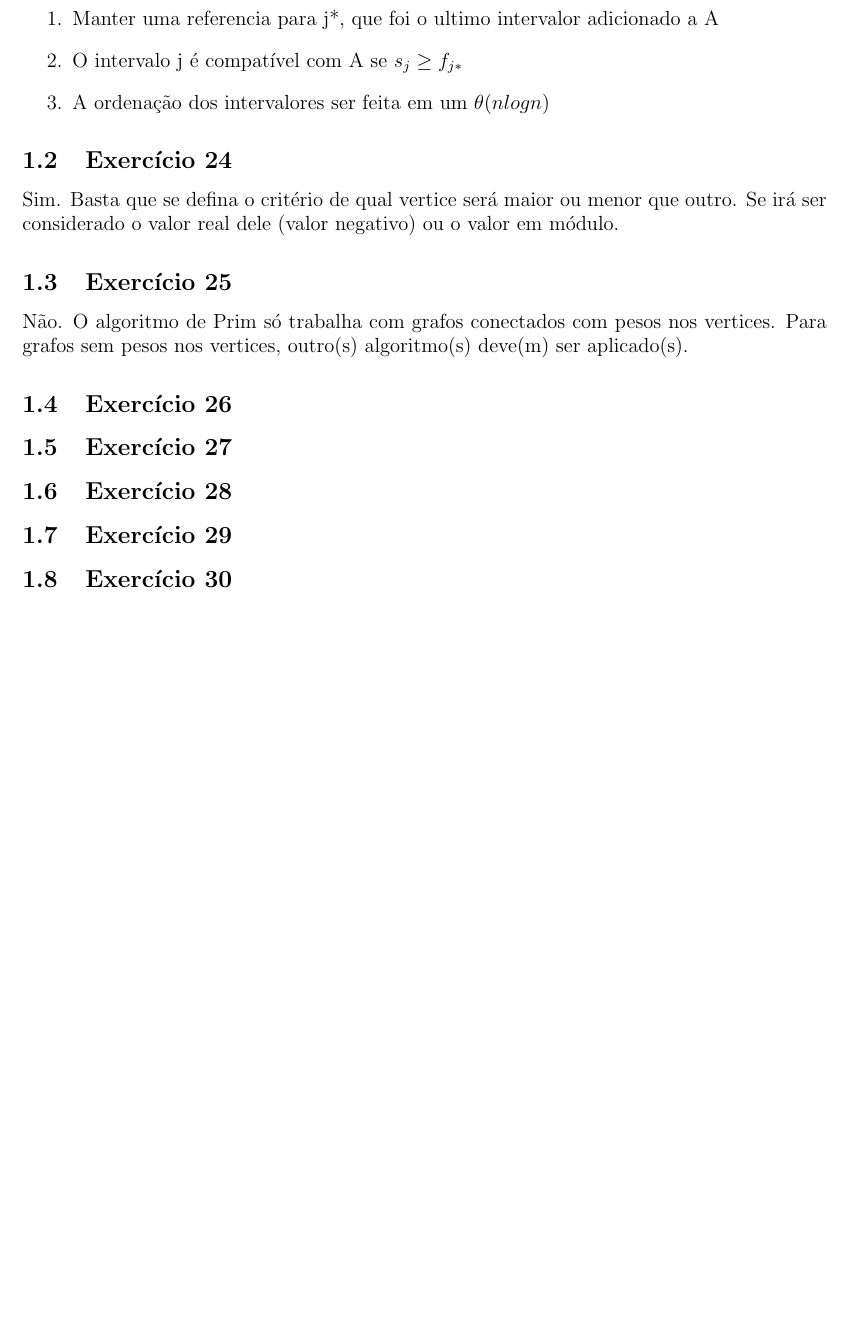
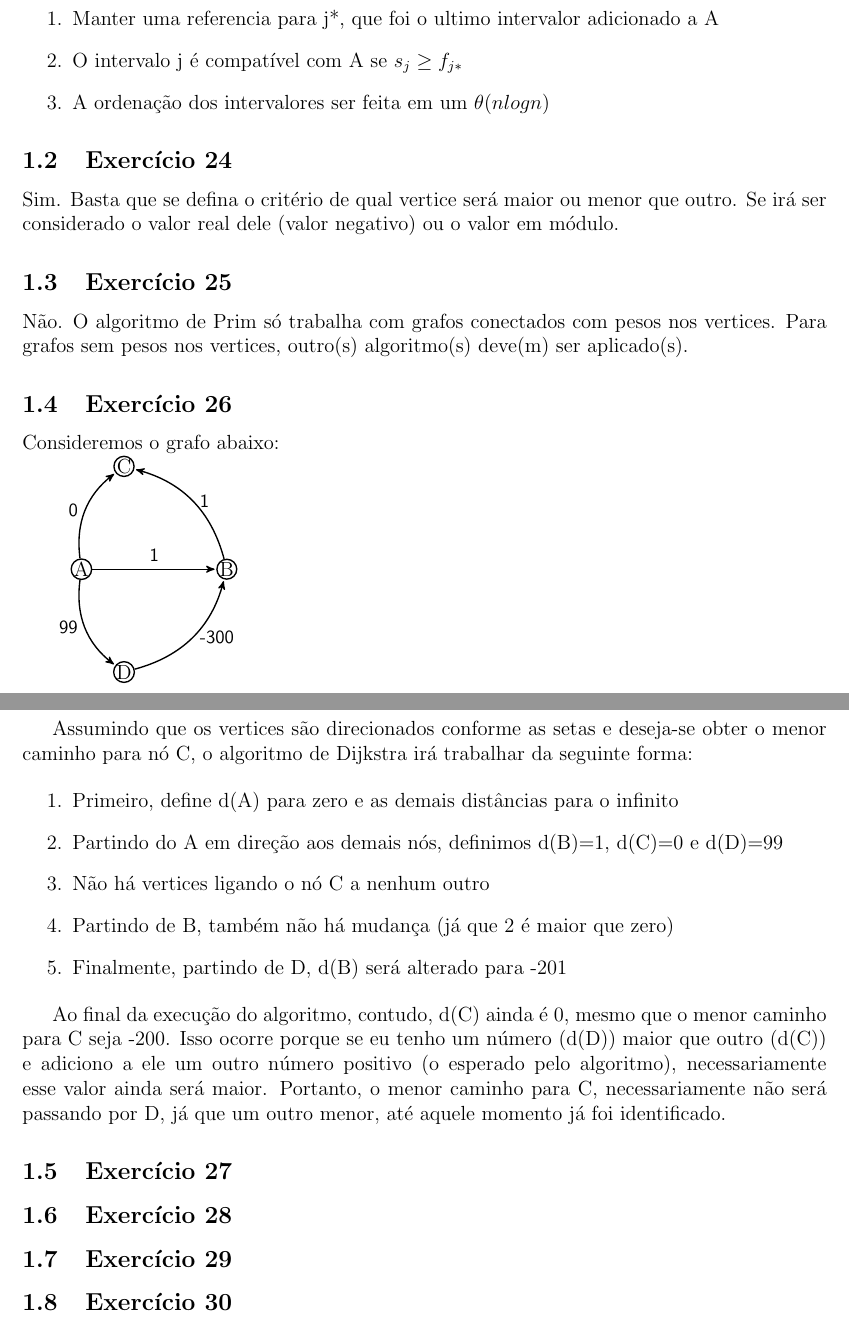
Before and after one commit to adorilson/algoritmos-stuff, a LaTeX document (exercicios_design_algoritmos/greedy/report.tex, which reads exercicios_design_algoritmos/greedy/greedy.tex): part of page 2 of 2 before the commit and two parts of pages 2 and 3 of 3 after it, the two joined at a grey line, cut so that both start at the same text, the shorter picture padded with empty space. Compiled offline with pdfLaTeX.

Commit message:
[greedy] Exercicio 26

```diff
--- a/exercicios_design_algoritmos/greedy/greedy.tex
+++ b/exercicios_design_algoritmos/greedy/greedy.tex
@@ -81,6 +81,43 @@ Para grafos sem pesos nos vertices, outro(s) algoritmo(s) deve(m) ser aplicado(s
 
 \subsection{Exercício 26}\label{sec:exer26}
 
+Consideremos o grafo abaixo:
+
+\begin{tikzpicture}[->, >=stealth', shorten >=1pt, auto, node distance=3cm, thick,
+    main node/.style={circle,fill=white, draw,minimum size=0.15cm,inner sep=0pt]},
+	]
+
+	\node[main node] (1) [] {A};
+	\node[main node] (2) [right of=1] {B};
+	\node[main node] (3) [above left of=2] {C};
+	\node[main node] (4) [below left of=2] {D};
+
+	\path[every node/.style={font=\sffamily\small}]
+	(1) edge node {1} (2)
+	(2) edge [bend right] node[right] {1} (3)
+	(1) edge [bend left] node[left] {0} (3)
+	(1) edge [bend right] node[left] {99} (4)
+	(4) edge [bend right] node[right] {-300} (2)
+	;
+\end{tikzpicture}
+
+Assumindo que os vertices são direcionados conforme as setas e deseja-se obter o menor
+caminho para nó C, o algoritmo de Dijkstra irá trabalhar da seguinte forma:
+
+\begin{enumerate}
+  \item Primeiro, define d(A) para zero e as demais distâncias para o infinito
+  \item Partindo do A em direção aos demais nós, definimos d(B)=1, d(C)=0 e d(D)=99
+  \item Não há vertices ligando o nó C a nenhum outro
+  \item Partindo de B, também não há mudança (já que 2 é maior que zero)
+  \item Finalmente, partindo de D, d(B) será alterado para -201
+\end{enumerate}
+
+Ao final da execução do algoritmo, contudo, d(C) ainda é 0, mesmo que o menor caminho
+para C seja -200. Isso ocorre porque se eu tenho um número (d(D)) maior que outro (d(C))
+e adiciono a ele um outro número positivo (o esperado pelo algoritmo), necessariamente
+esse valor ainda será maior. Portanto, o menor caminho para C, necessariamente não será
+passando por D, já que um outro menor, até aquele momento já foi identificado.
+
 \subsection{Exercício 27}\label{sec:exer27}
 
 \subsection{Exercício 28}\label{sec:exer28}
```
